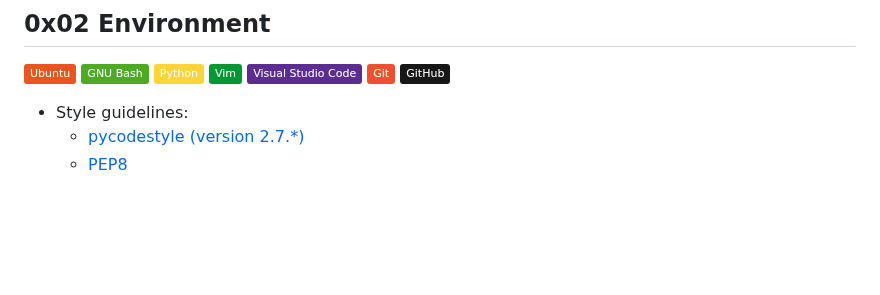
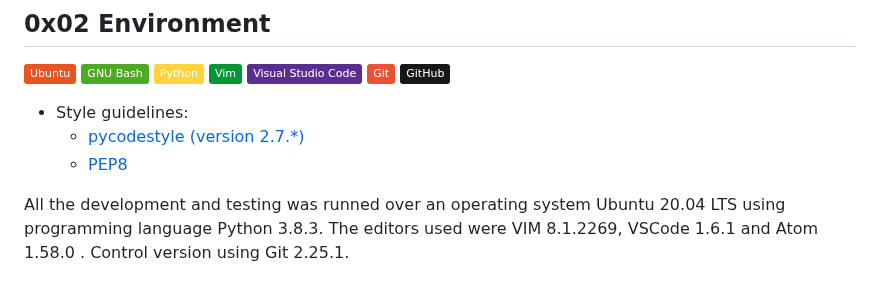
Before and after one commit to pascallino/AirBnB_clone_v2, a Markdown page: README.md, the part around the change. Rendered like a GitHub page; badges without logos; blank space fills up the shorter version.

```diff
--- a/README.md
+++ b/README.md
@@ -89,3 +89,5 @@ All the classes are handled by the `Storage` engine in the `FileStorage` Class.
 * Style guidelines:
   * [pycodestyle (version 2.7.*)](https://pypi.org/project/pycodestyle/)
   * [PEP8](https://pep8.org/)
+
+All the development and testing was runned over an operating system Ubuntu 20.04 LTS using programming language Python 3.8.3. The editors used were VIM 8.1.2269, VSCode 1.6.1 and Atom 1.58.0 . Control version using Git 2.25.1.
```
